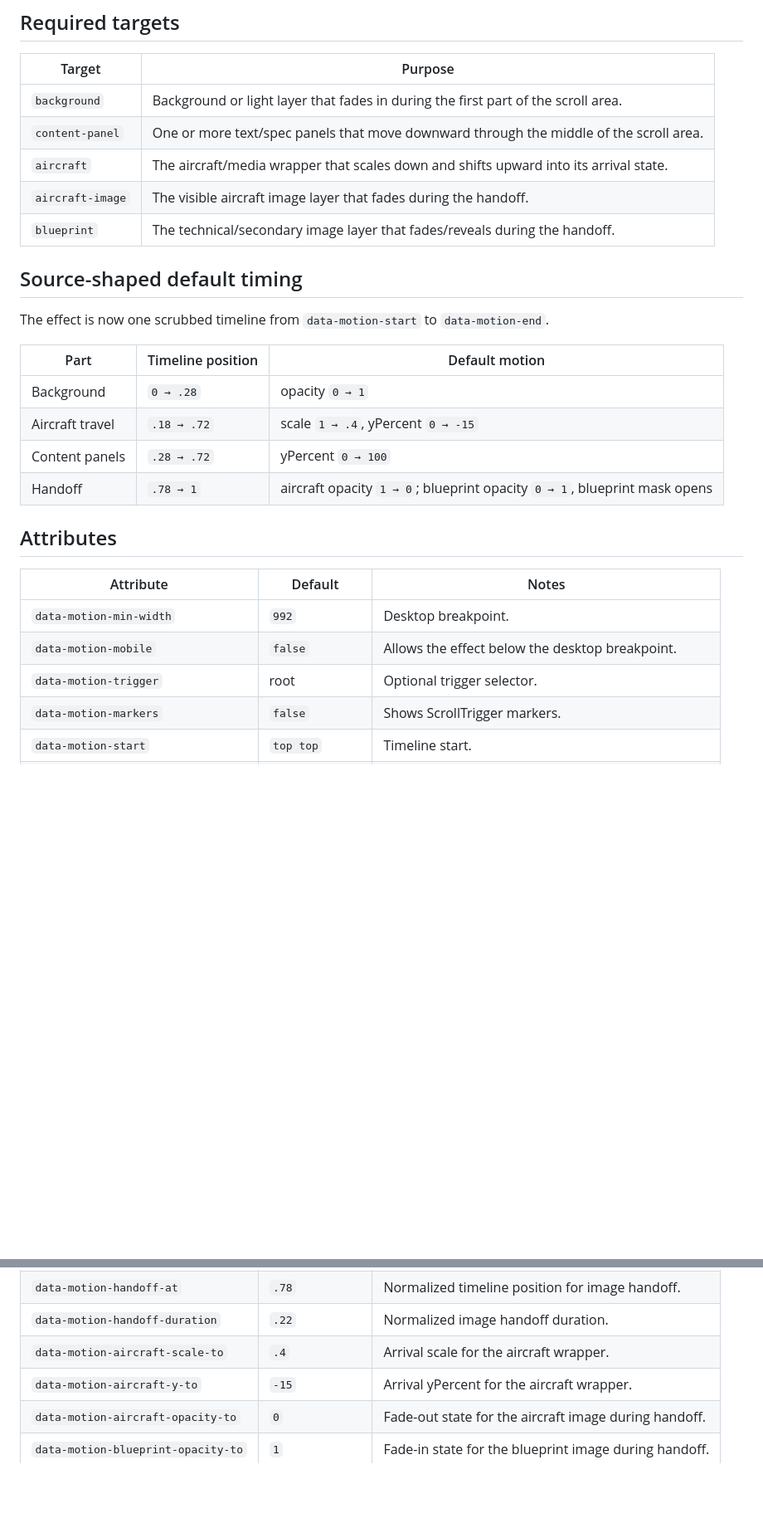
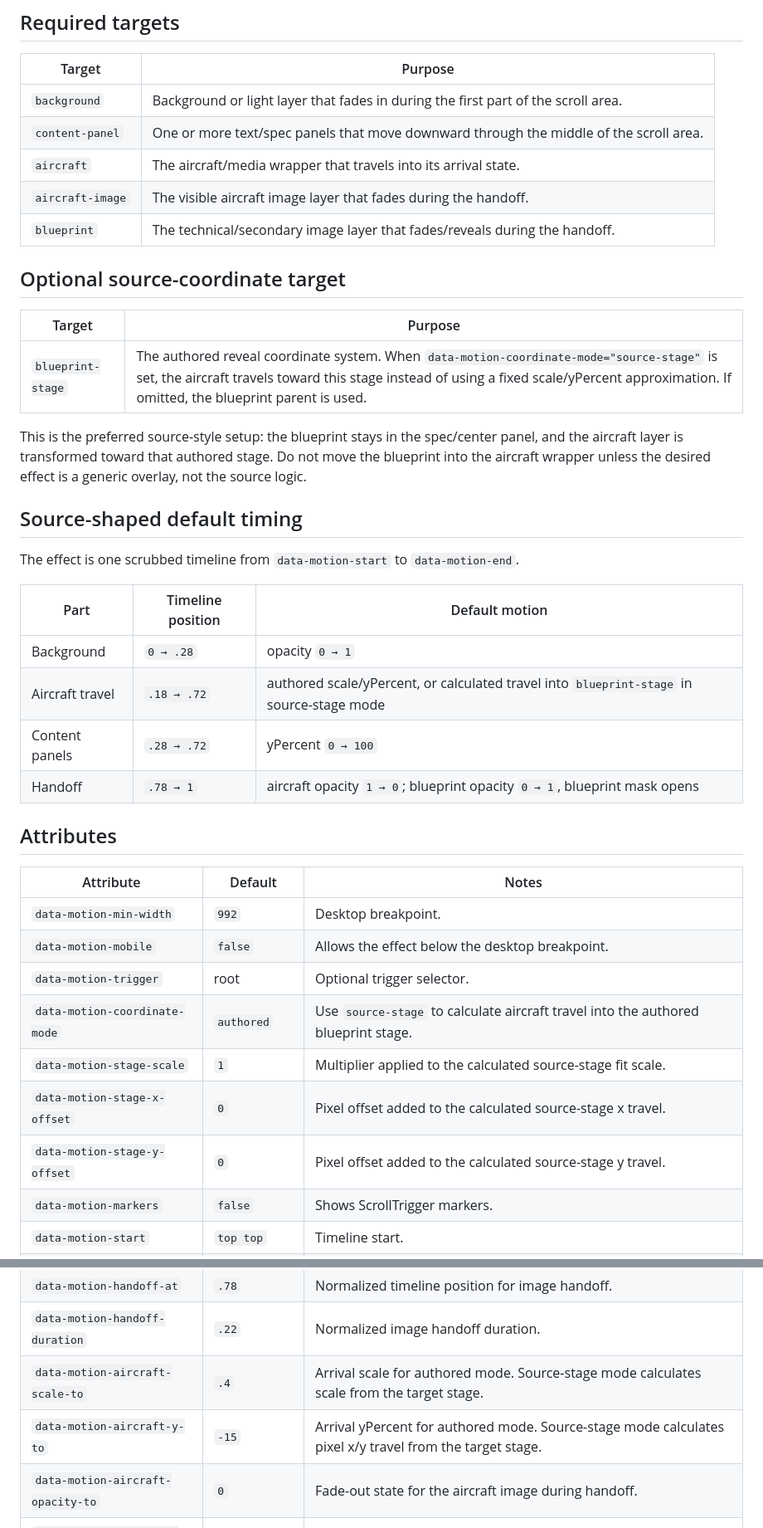
Before and after one commit to Leonagarabedian/webflow-motion-kit, a Markdown page: docs/modules/scroll-aircraft-handoff.md, 2 parts joined by grey strips. Shown at 83% size. Drawn GitHub-style; blank space fills up the shorter version.

Commit message:
Document source coordinate mode for aircraft handoff

```diff
--- a/docs/modules/scroll-aircraft-handoff.md
+++ b/docs/modules/scroll-aircraft-handoff.md
@@ -33,18 +36,26 @@ This is not a simple two-layer reveal. The layout owns the 4× viewport scroll a
 | --- | --- |
 | `background` | Background or light layer that fades in during the first part of the scroll area. |
 | `content-panel` | One or more text/spec panels that move downward through the middle of the scroll area. |
-| `aircraft` | The aircraft/media wrapper that scales down and shifts upward into its arrival state. |
+| `aircraft` | The aircraft/media wrapper that travels into its arrival state. |
 | `aircraft-image` | The visible aircraft image layer that fades during the handoff. |
 | `blueprint` | The technical/secondary image layer that fades/reveals during the handoff. |
 
+## Optional source-coordinate target
+
+| Target | Purpose |
+| --- | --- |
+| `blueprint-stage` | The authored reveal coordinate system. When `data-motion-coordinate-mode="source-stage"` is set, the aircraft travels toward this stage instead of using a fixed scale/yPercent approximation. If omitted, the blueprint parent is used. |
+
+This is the preferred source-style setup: the blueprint stays in the spec/center panel, and the aircraft layer is transformed toward that authored stage. Do not move the blueprint into the aircraft wrapper unless the desired effect is a generic overlay, not the source logic.
+
 ## Source-shaped default timing
 
-The effect is now one scrubbed timeline from `data-motion-start` to `data-motion-end`.
+The effect is one scrubbed timeline from `data-motion-start` to `data-motion-end`.
 
 | Part | Timeline position | Default motion |
 | --- | --- | --- |
 | Background | `0 → .28` | opacity `0 → 1` |
-| Aircraft travel | `.18 → .72` | scale `1 → .4`, yPercent `0 → -15` |
+| Aircraft travel | `.18 → .72` | authored scale/yPercent, or calculated travel into `blueprint-stage` in source-stage mode |
 | Content panels | `.28 → .72` | yPercent `0 → 100` |
 | Handoff | `.78 → 1` | aircraft opacity `1 → 0`; blueprint opacity `0 → 1`, blueprint mask opens |
 
@@ -55,6 +66,10 @@ The effect is now one scrubbed timeline from `data-motion-start` to `data-motion
 | `data-motion-min-width` | `992` | Desktop breakpoint. |
 | `data-motion-mobile` | `false` | Allows the effect below the desktop breakpoint. |
 | `data-motion-trigger` | root | Optional trigger selector. |
+| `data-motion-coordinate-mode` | `authored` | Use `source-stage` to calculate aircraft travel into the authored blueprint stage. |
+| `data-motion-stage-scale` | `1` | Multiplier applied to the calculated source-stage fit scale. |
+| `data-motion-stage-x-offset` | `0` | Pixel offset added to the calculated source-stage x travel. |
+| `data-motion-stage-y-offset` | `0` | Pixel offset added to the calculated source-stage y travel. |
 | `data-motion-markers` | `false` | Shows ScrollTrigger markers. |
 | `data-motion-start` | `top top` | Timeline start. |
 | `data-motion-end` | `bottom bottom` | Timeline end. |
@@ -67,8 +82,8 @@ The effect is now one scrubbed timeline from `data-motion-start` to `data-motion
 | `data-motion-aircraft-duration` | `.54` | Normalized aircraft travel duration. |
 | `data-motion-handoff-at` | `.78` | Normalized timeline position for image handoff. |
 | `data-motion-handoff-duration` | `.22` | Normalized image handoff duration. |
-| `data-motion-aircraft-scale-to` | `.4` | Arrival scale for the aircraft wrapper. |
-| `data-motion-aircraft-y-to` | `-15` | Arrival yPercent for the aircraft wrapper. |
+| `data-motion-aircraft-scale-to` | `.4` | Arrival scale for authored mode. Source-stage mode calculates scale from the target stage. |
+| `data-motion-aircraft-y-to` | `-15` | Arrival yPercent for authored mode. Source-stage mode calculates pixel x/y travel from the target stage. |
 | `data-motion-aircraft-opacity-to` | `0` | Fade-out state for the aircraft image during handoff. |
 | `data-motion-blueprint-opacity-to` | `1` | Fade-in state for the blueprint image during handoff. |
 
```
Also changed, not shown: other parts of docs/modules/scroll-aircraft-handoff.md (+8 -4 lines).
